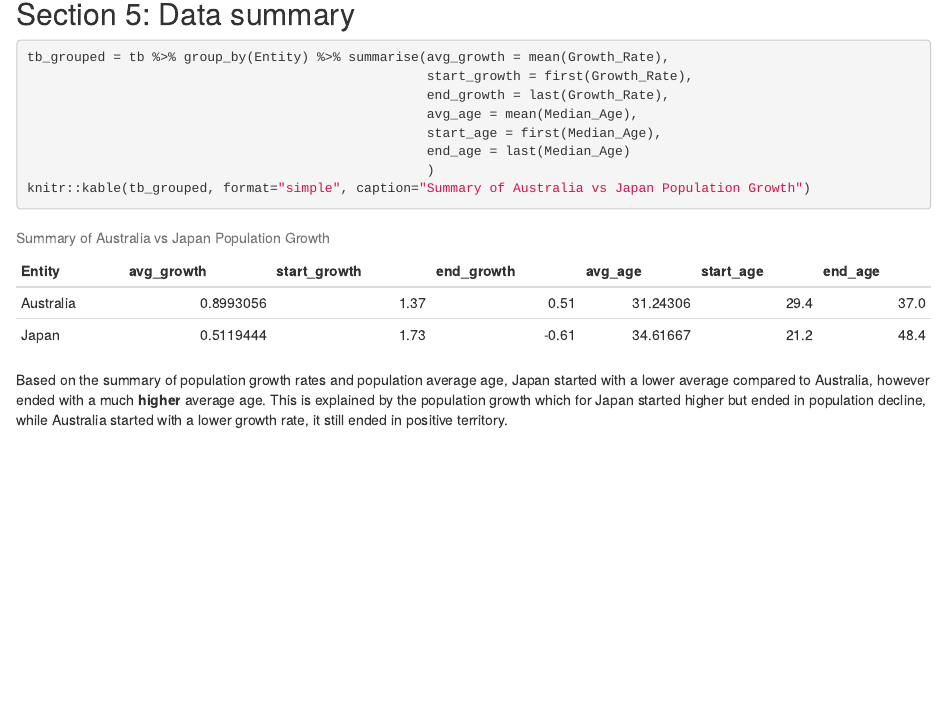
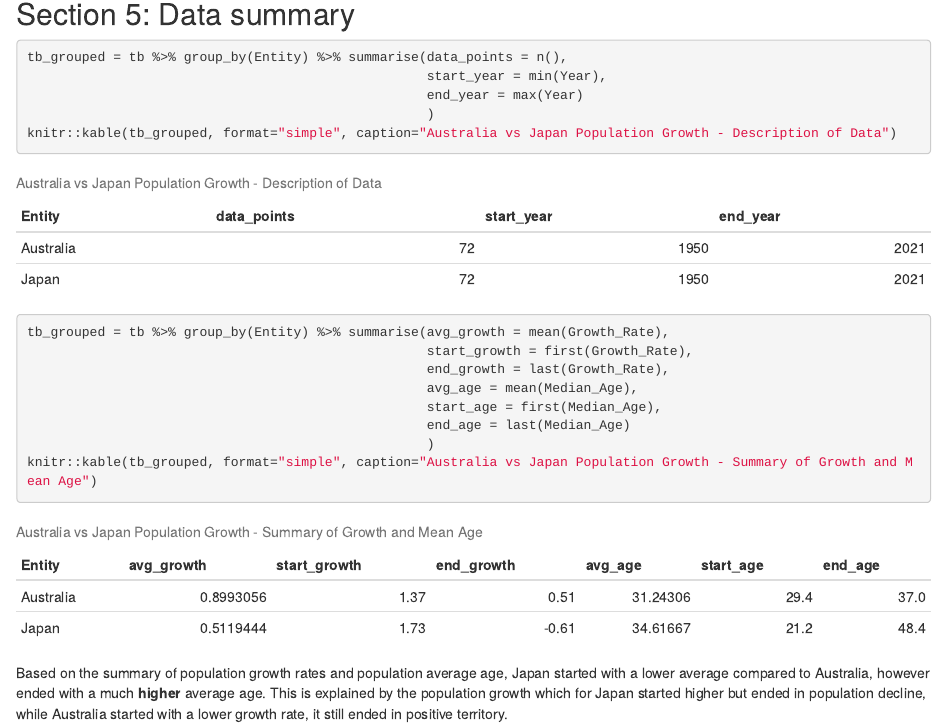
Before and after one commit to czha0165/ETO5513_A1, an R Markdown document (A1.Rmd): the page in a window 1100 px wide, from 5090 px down. Rendered offline with R 4.5, knitr and Pandoc, with nearby package versions.

Commit message:
Added table and figures describing the data (Part 2 - Step 2)

````diff
--- a/A1.Rmd
+++ b/A1.Rmd
@@ -52,6 +52,14 @@ Over this period:
 
 ## Section 5: Data summary
 ```{r}
+tb_grouped = tb %>% group_by(Entity) %>% summarise(data_points = n(),
+                                                   start_year = min(Year),
+                                                   end_year = max(Year)
+                                                   )
+knitr::kable(tb_grouped, format="simple", caption="Australia vs Japan Population Growth - Description of Data")
+```
+
+```{r}
 tb_grouped = tb %>% group_by(Entity) %>% summarise(avg_growth = mean(Growth_Rate),
                                                    start_growth = first(Growth_Rate),
                                                    end_growth = last(Growth_Rate),
@@ -59,7 +67,7 @@ tb_grouped = tb %>% group_by(Entity) %>% summarise(avg_growth = mean(Growth_Rate
                                                    start_age = first(Median_Age),
                                                    end_age = last(Median_Age)
                                                    )
-knitr::kable(tb_grouped, format="simple", caption="Summary of Australia vs Japan Population Growth")
+knitr::kable(tb_grouped, format="simple", caption="Australia vs Japan Population Growth - Summary of Growth and Mean Age")
 ```
 
 Based on the summary of population growth rates and population average age, Japan started with a lower average compared to Australia, however ended with a much __higher__ average age. This is explained by the population growth which for Japan started higher but ended in population decline, while Australia started with a lower growth rate, it still ended in positive territory.
````
Also changed, not shown: A1.html.
